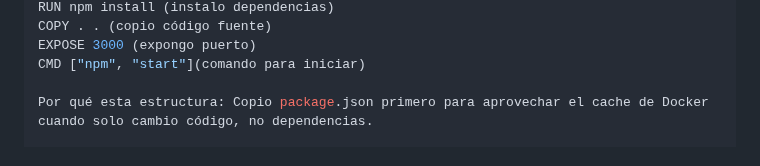
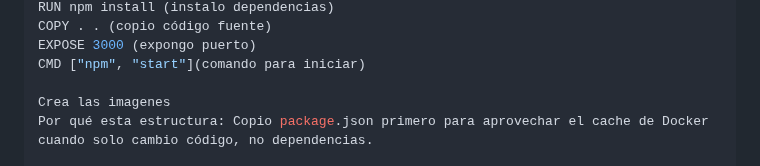
Before and after one commit to ssantosromero/TP02-Docker-RomeroReyna, a Markdown page: decisiones.md, the part around the change. GitHub-like rendering.

```diff
--- a/decisiones.md
+++ b/decisiones.md
@@ -53,6 +53,7 @@ COPY . . (copio código fuente)
 EXPOSE 3000 (expongo puerto)
 CMD ["npm", "start"](comando para iniciar)
 
+Crea las imagenes
 Por qué esta estructura: Copio package.json primero para aprovechar el cache de Docker cuando solo cambio código, no dependencias.
 
 ## 3. Publicación en Docker Hub
```
